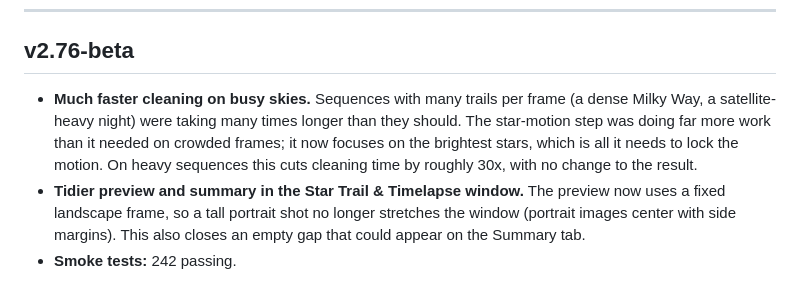
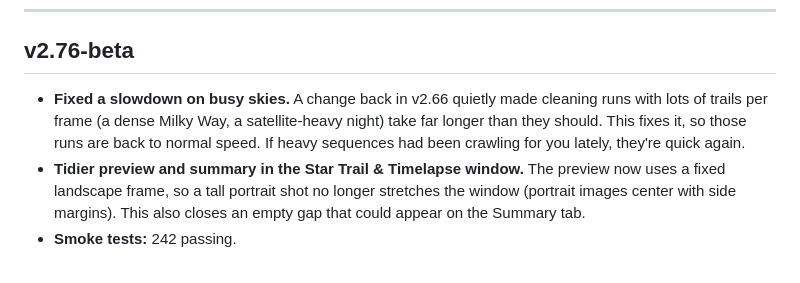
Before and after one commit to bruceherwig-dot/star-trail-cleanr, a Markdown page: CHANGELOG.md, the part around the change. GitHub-like rendering.

Commit message:
Changelog: v2.76 reframed honestly as a regression fix, not a "30x faster" gain
The star-tracking slowdown was introduced in v2.66; v2.76 restores the earlier speed on
busy skies. It is not a new improvement over versions before v2.66, so the changelog no
longer claims "30x faster" -- it says we fixed a slowdown we had introduced.

Co-Authored-By: Claude Opus 4.8 <noreply@anthropic.com>

```diff
--- a/CHANGELOG.md
+++ b/CHANGELOG.md
@@ -3,7 +3,7 @@
 ---
 
 ## v2.76-beta
-- **Much faster cleaning on busy skies.** Sequences with many trails per frame (a dense Milky Way, a satellite-heavy night) were taking many times longer than they should. The star-motion step was doing far more work than it needed on crowded frames; it now focuses on the brightest stars, which is all it needs to lock the motion. On heavy sequences this cuts cleaning time by roughly 30x, with no change to the result.
+- **Fixed a slowdown on busy skies.** A change back in v2.66 quietly made cleaning runs with lots of trails per frame (a dense Milky Way, a satellite-heavy night) take far longer than they should. This fixes it, so those runs are back to normal speed. If heavy sequences had been crawling for you lately, they're quick again.
 - **Tidier preview and summary in the Star Trail & Timelapse window.** The preview now uses a fixed landscape frame, so a tall portrait shot no longer stretches the window (portrait images center with side margins). This also closes an empty gap that could appear on the Summary tab.
 - **Smoke tests:** 242 passing.
 
```
